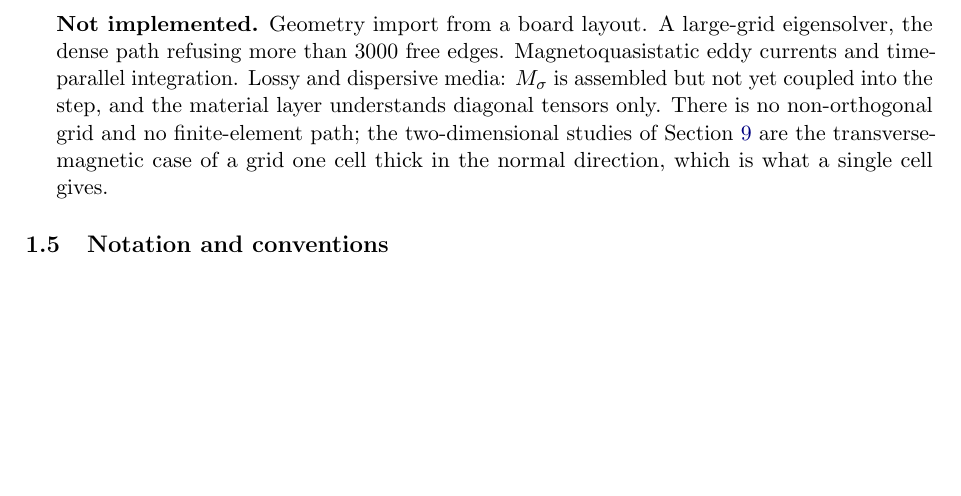
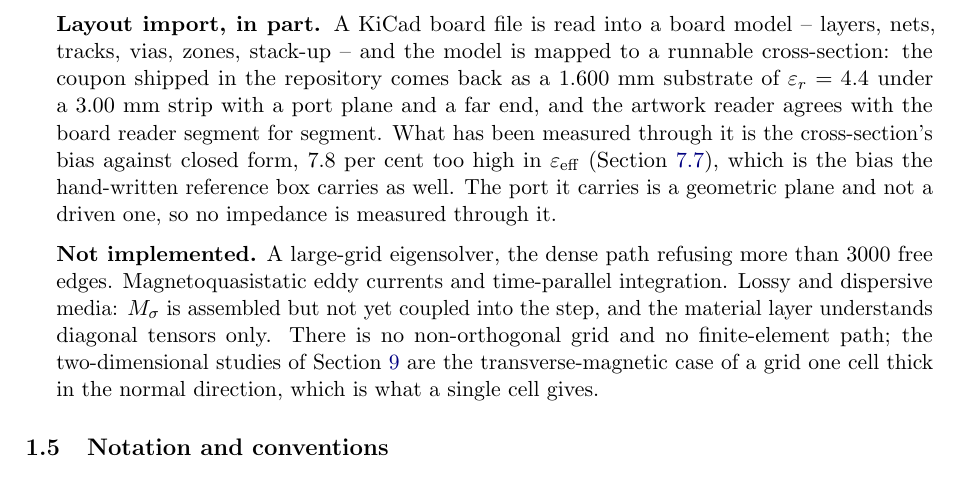
Before and after one commit to use-less-vars/um3k, a LaTeX paper (docs/report/main.tex, which reads docs/report/sec_intro.tex): part of page 5 of 64, cut at the place of the change, the shorter picture padded with empty space. Compiled offline with pdfLaTeX.

Commit message:
report: the introduction lists layout import where it belongs, in part, and no longer among the absent things

```diff
--- a/docs/report/sec_intro.tex
+++ b/docs/report/sec_intro.tex
@@ -107,8 +107,15 @@ tense. Where the two disagree, the roadmap is authoritative for status and this
         and a bistatic scattering width computed through it has been set beside a Mie series
         (Section~\ref{sec:res-scatter}), though the agreement the milestone asks for has not been reached.
         Waveguide ports and S-parameters remain unavailable, and with them every input impedance.
-  \item[] \textbf{Not implemented.} Geometry import from a board layout. A large-grid eigensolver, the dense
-        path refusing more than 3000 free edges. Magnetoquasistatic eddy currents and time-parallel
+  \item[] \textbf{Layout import, in part.} A KiCad board file is read into a board model -- layers, nets,
+        tracks, vias, zones, stack-up -- and the model is mapped to a runnable cross-section: the coupon shipped in
+        the repository comes back as a $1.600$ mm substrate of $\eps_r = 4.4$ under a $3.00$ mm strip with a port
+        plane and a far end, and the artwork reader agrees with the board reader segment for segment. What has
+        been measured through it is the cross-section's bias against closed form, $7.8$ per cent too high in
+        $\eps_{\mathrm{eff}}$ (Section~\ref{sec:msres-import}), which is the bias the hand-written reference box
+        carries as well. The port it carries is a geometric plane and not a driven one, so no impedance is
+        measured through it.
+  \item[] \textbf{Not implemented.} A large-grid eigensolver, the dense path refusing more than 3000 free edges. Magnetoquasistatic eddy currents and time-parallel
         integration. Lossy and dispersive media: $\Ms$ is assembled but not yet coupled into the step, and
         the material layer understands diagonal tensors only. There is no non-orthogonal grid and no
         finite-element path; the two-dimensional studies of Section~\ref{sec:results} are the transverse-magnetic
```
Also changed, not shown: docs/report/main.pdf.
